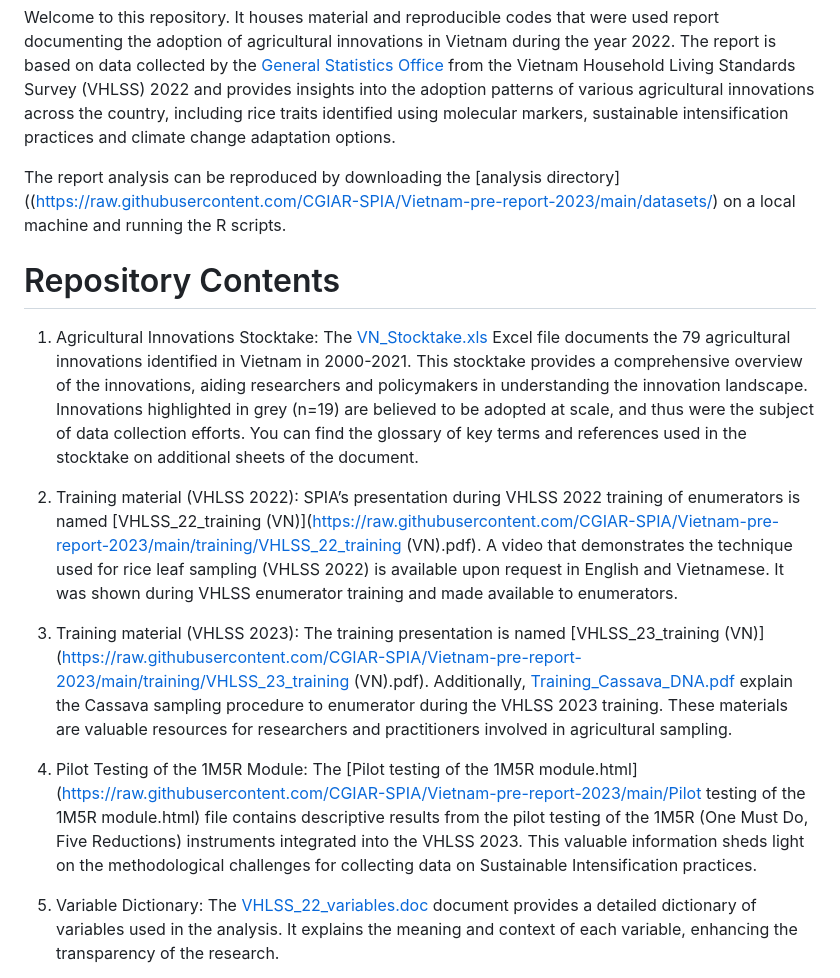
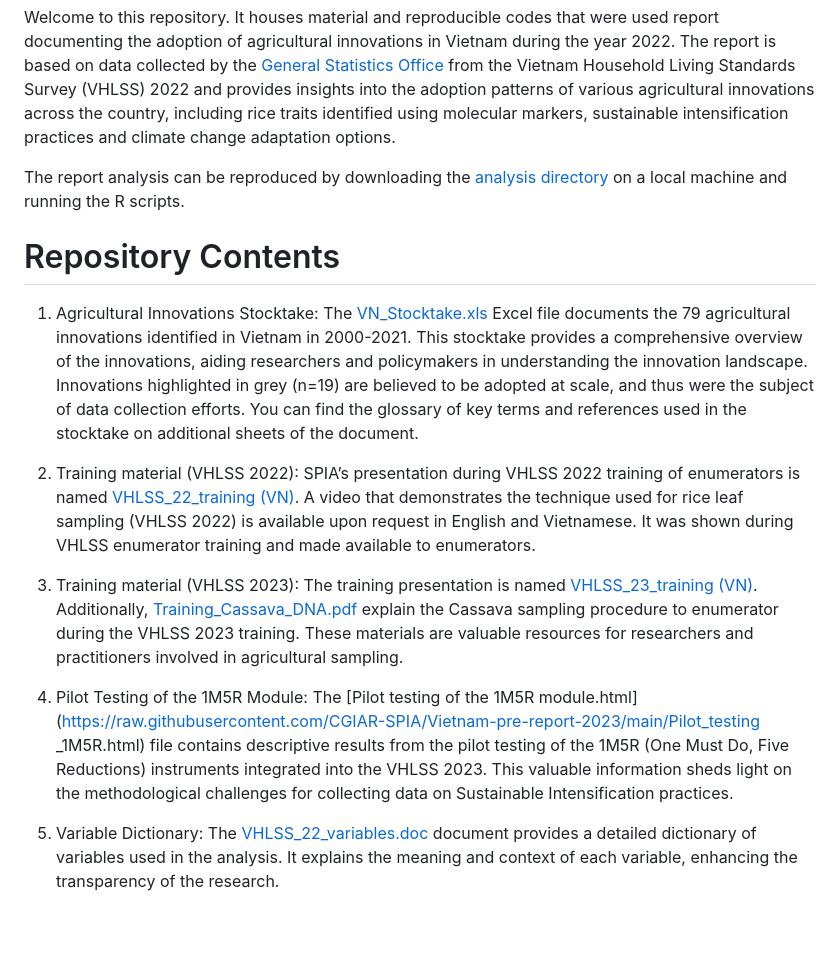
Before and after one commit to CGIAR-SPIA/Vietnam-pre-report-2023, a Markdown page: README.md, the part around the change. Rendered like a GitHub page; blank space fills up the shorter version.

```diff
--- a/README.md
+++ b/README.md
@@ -2,17 +2,17 @@
 
 Welcome to this repository. It houses material and reproducible codes that were used report documenting the adoption of agricultural innovations in Vietnam during the year 2022. The report is based on data collected by the [General Statistics Office](https://www.gso.gov.vn/en/homepage/) from the Vietnam Household Living Standards Survey (VHLSS) 2022 and provides insights into the adoption patterns of various agricultural innovations across the country, including rice traits identified using molecular markers, sustainable intensification practices and climate change adaptation options.
 
-The report analysis can be reproduced by downloading the [analysis directory]((https://raw.githubusercontent.com/CGIAR-SPIA/Vietnam-pre-report-2023/main/datasets/) on a local machine and running the R scripts.
+The report analysis can be reproduced by downloading the [analysis directory](https://raw.githubusercontent.com/CGIAR-SPIA/Vietnam-pre-report-2023/main/datasets/) on a local machine and running the R scripts.
 
 # Repository Contents
 
 1.	Agricultural Innovations Stocktake: The [VN_Stocktake.xls](https://raw.githubusercontent.com/CGIAR-SPIA/Vietnam-pre-report-2023/main/VN_Stocktake.xlsx) Excel file documents the 79 agricultural innovations identified in Vietnam in 2000-2021. This stocktake provides a comprehensive overview of the innovations, aiding researchers and policymakers in understanding the innovation landscape. Innovations highlighted in grey (n=19) are believed to be adopted at scale, and thus were the subject of data collection efforts. You can find the glossary of key terms and references used in the stocktake on additional sheets of the document.
 
-2. Training material (VHLSS 2022): SPIA’s presentation during VHLSS 2022 training of enumerators is named [VHLSS_22_training (VN)](https://raw.githubusercontent.com/CGIAR-SPIA/Vietnam-pre-report-2023/main/training/VHLSS_22_training (VN).pdf). A video that demonstrates the technique used for rice leaf sampling (VHLSS 2022) is available upon request in English and Vietnamese. It was shown during VHLSS enumerator training and made available to enumerators.
+2. Training material (VHLSS 2022): SPIA’s presentation during VHLSS 2022 training of enumerators is named [VHLSS_22_training (VN)](https://raw.githubusercontent.com/CGIAR-SPIA/Vietnam-pre-report-2023/main/training/VHLSS_22_training_(VN).pdf). A video that demonstrates the technique used for rice leaf sampling (VHLSS 2022) is available upon request in English and Vietnamese. It was shown during VHLSS enumerator training and made available to enumerators.
 
-3. Training material (VHLSS 2023): The training presentation is named [VHLSS_23_training (VN)](https://raw.githubusercontent.com/CGIAR-SPIA/Vietnam-pre-report-2023/main/training/VHLSS_23_training (VN).pdf). Additionally, [Training_Cassava_DNA.pdf](https://raw.githubusercontent.com/CGIAR-SPIA/Vietnam-pre-report-2023/main/training/Training_Cassava_DNA.pdf) explain the Cassava sampling procedure to enumerator during the VHLSS 2023 training. These materials are valuable resources for researchers and practitioners involved in agricultural sampling.
+3. Training material (VHLSS 2023): The training presentation is named [VHLSS_23_training (VN)](https://raw.githubusercontent.com/CGIAR-SPIA/Vietnam-pre-report-2023/main/training/VHLSS_23_training_(VN).pdf). Additionally, [Training_Cassava_DNA.pdf](https://raw.githubusercontent.com/CGIAR-SPIA/Vietnam-pre-report-2023/main/training/Training_Cassava_DNA.pdf) explain the Cassava sampling procedure to enumerator during the VHLSS 2023 training. These materials are valuable resources for researchers and practitioners involved in agricultural sampling.
 
-4. Pilot Testing of the 1M5R Module: The [Pilot testing of the 1M5R module.html](https://raw.githubusercontent.com/CGIAR-SPIA/Vietnam-pre-report-2023/main/Pilot testing of the 1M5R module.html) file contains descriptive results from the pilot testing of the 1M5R (One Must Do, Five Reductions) instruments integrated into the VHLSS 2023. This valuable information sheds light on the methodological challenges for collecting data on Sustainable Intensification practices.
+4. Pilot Testing of the 1M5R Module: The [Pilot testing of the 1M5R module.html](https://raw.githubusercontent.com/CGIAR-SPIA/Vietnam-pre-report-2023/main/Pilot_testing _1M5R.html) file contains descriptive results from the pilot testing of the 1M5R (One Must Do, Five Reductions) instruments integrated into the VHLSS 2023. This valuable information sheds light on the methodological challenges for collecting data on Sustainable Intensification practices.
 
 5. Variable Dictionary: The [VHLSS_22_variables.doc](https://raw.githubusercontent.com/CGIAR-SPIA/Vietnam-pre-report-2023/main/datasets/VHLSS_22_variables.doc) document provides a detailed dictionary of variables used in the analysis. It explains the meaning and context of each variable, enhancing the transparency of the research.
 
```
